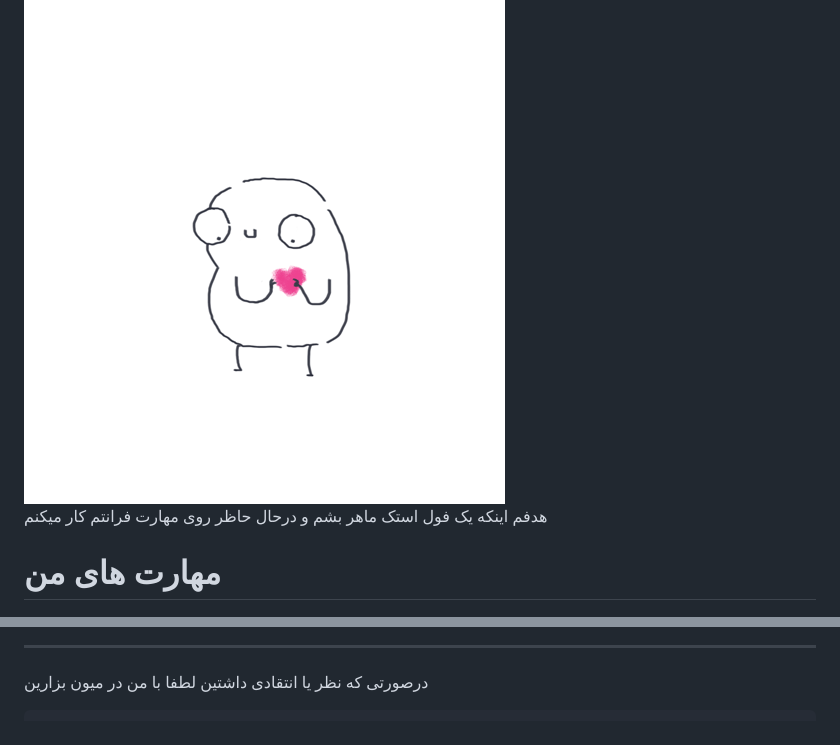
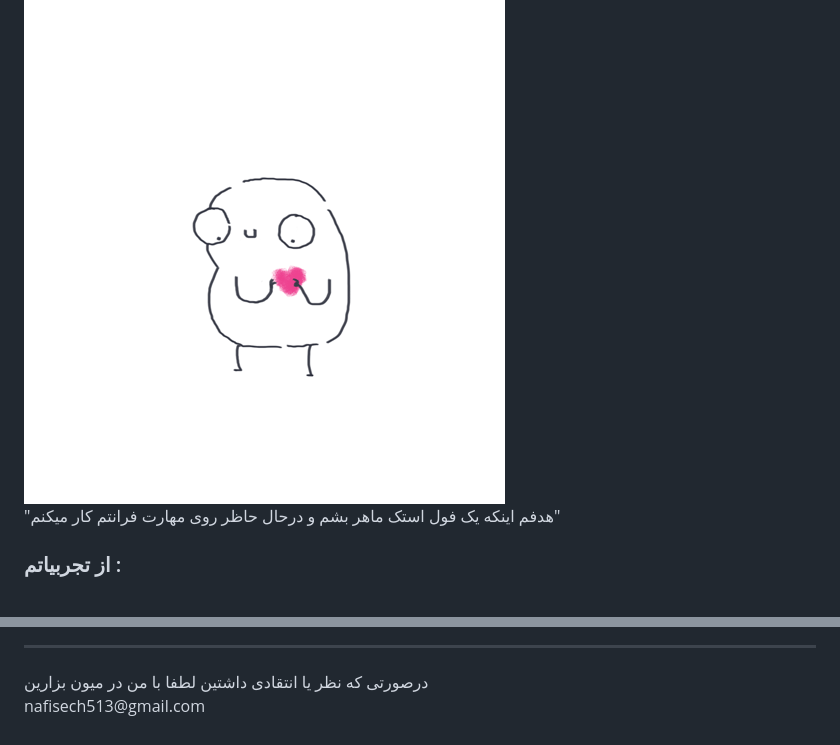
Before and after one commit to nafiseh-charmchi/nafiseh-charmchi, a Markdown page: README.md, 2 parts joined by grey strips. Rendered like a GitHub page.

```diff
--- a/README.md
+++ b/README.md
@@ -25,11 +25,11 @@
         />
       </div>
       <p style="align-self: center; font-size: 1.25rem; font-weight: bold">
-        هدفم اینکه یک فول استک ماهر بشم و درحال حاظر روی مهارت فرانتم کار میکنم
+        "هدفم اینکه یک فول استک ماهر بشم و درحال حاظر روی مهارت فرانتم کار میکنم"
       </p>
     </div>
     <div style="height: 200px; display: flex; justify-content: center">
-      <h1 style="align-self: center">مهارت های من</h1>
+      <h3 style="align-self: center"> از تجربیاتم : </h3>
       <img
         src="https://github.com/nafiseh-charmchi/nafiseh-charmchi/blob/main/images/chayi.gif"
         alt=""
@@ -105,7 +105,8 @@
     <hr style="width: 400px; margin-top: 20px;margin-bottom: 50px;" />
     <p style="text-align: center; font-size: 1.25rem; font-weight: bold">
       درصورتی که نظر یا انتقادی داشتین لطفا با من در میون بزارین
-
+      <br>
+       nafisech513@gmail.com
     </p>
   </body>
 </html>
```
Also changed, not shown: other parts of README.md (+1 -1 lines).
